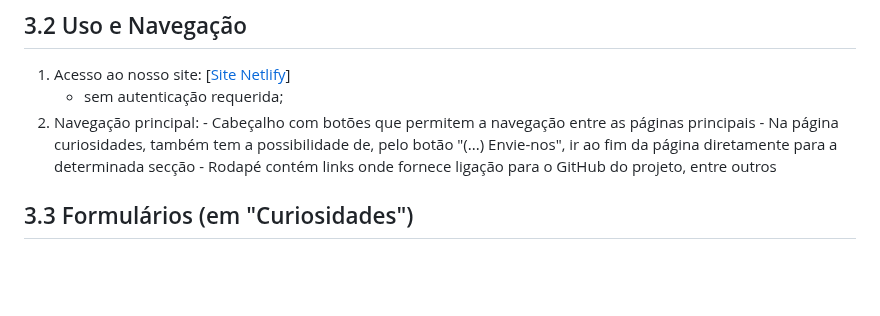
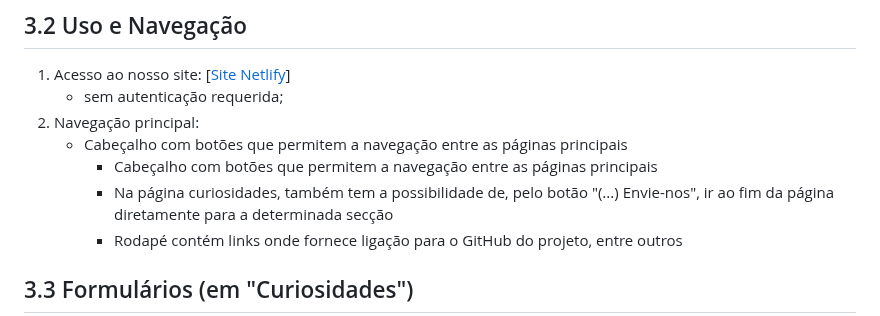
Before and after one commit to inf2425tig04/trabalho_ti, a Markdown page: doc/Capitulo 3.md, the part around the change. GitHub-like rendering; blank space fills up the shorter version.

```diff
--- a/doc/Capitulo 3.md
+++ b/doc/Capitulo 3.md
@@ -39,6 +39,7 @@ Páginas disponíveis:
 1. Acesso ao nosso site: [[Site Netlify](https://inf2425tig04.netlify.app/)]
    - sem autenticação requerida;
 2. Navegação principal:
+   - Cabeçalho com botões que permitem a navegação entre as páginas principais
         - Cabeçalho com botões que permitem a navegação entre as páginas principais
         - Na página curiosidades, também tem a possibilidade de, pelo botão "(...) Envie-nos", ir ao fim da página diretamente para a determinada secção
         - Rodapé contém links onde fornece ligação para o GitHub do projeto, entre outros
```
